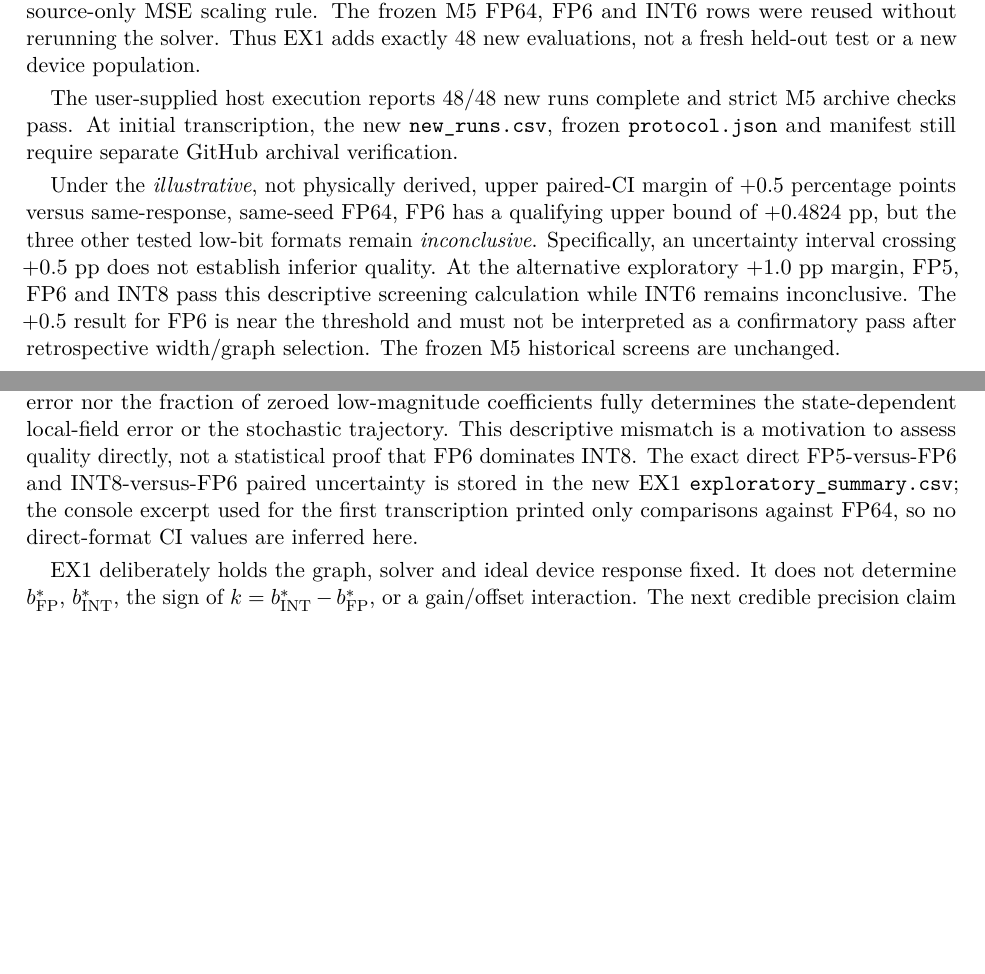
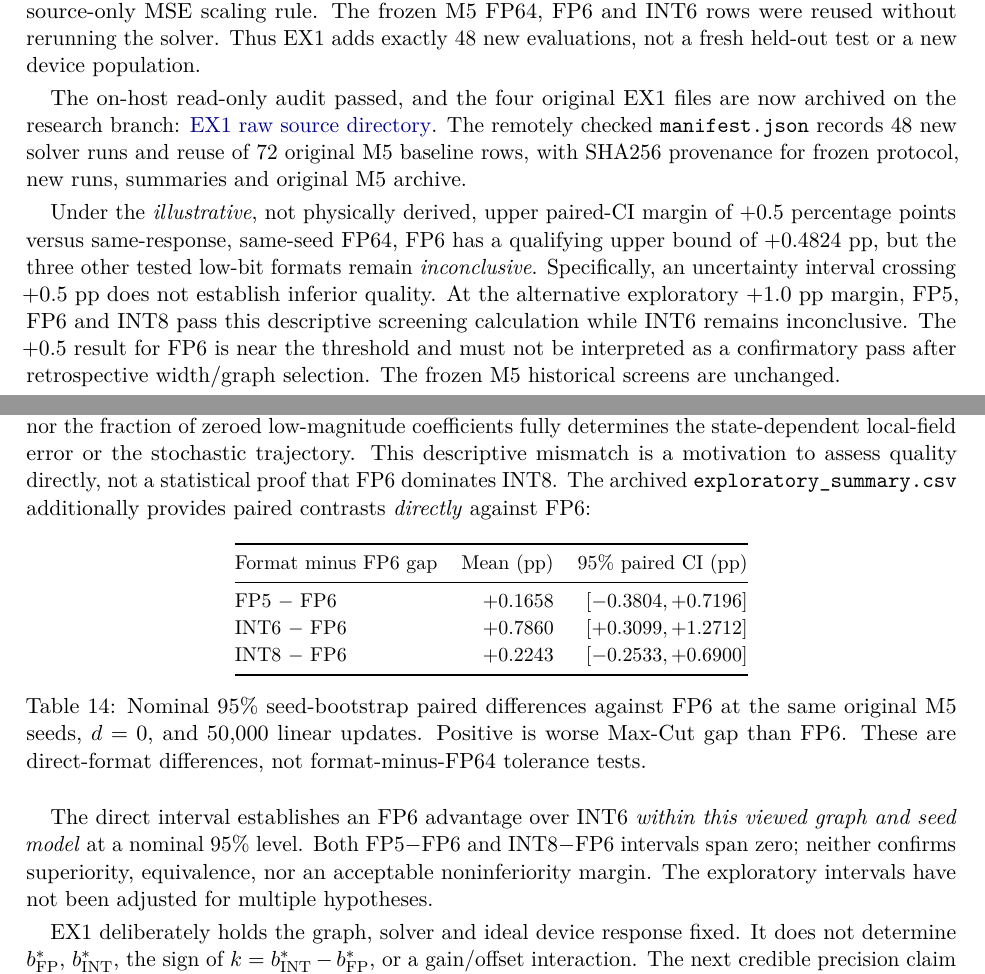
Before and after one commit to Makise-okabe/MRAM_P-bit, a LaTeX paper (main.tex, which reads report/maxcut/47_ex1_m5_exploratory_width.tex): two parts of pages 14 and 15 of 18, joined at a grey line, cut so that both start at the same text, the shorter picture padded with empty space. Compiled offline with pdfLaTeX.

Commit message:
Complete EX1 report with archived raw provenance and paired direct-format intervals

```diff
--- a/report/maxcut/47_ex1_m5_exploratory_width.tex
+++ b/report/maxcut/47_ex1_m5_exploratory_width.tex
@@ -17,12 +17,15 @@ without rerunning the solver. Thus EX1 adds
 exactly 48 new evaluations, not a fresh
 held-out test or a new device population.
 
-The user-supplied host execution reports
-48/48 new runs complete and strict M5 archive
-checks pass. At initial transcription, the
-new \texttt{new\_runs.csv}, frozen
-\texttt{protocol.json} and manifest still
-require separate GitHub archival verification.
+The on-host read-only audit passed, and the four
+original EX1 files are now archived on the research
+branch:
+\href{https://github.com/Makise-okabe/MRAM_P-bit/tree/research/m4-gain-fusion-20261107/results/ex1_m5_fp5_int8_20261115}
+{EX1 raw source directory}. The remotely checked
+\texttt{manifest.json} records 48 new solver
+runs and reuse of 72 original M5 baseline rows,
+with SHA256 provenance for frozen protocol,
+new runs, summaries and original M5 archive.
 
 \begin{table}[htbp]\centering\small
 \begin{tabular}{@{}l rrrl@{}}\toprule
@@ -93,15 +96,34 @@ the stochastic trajectory. This
 descriptive mismatch is a motivation
 to assess quality directly, not
 a statistical proof that FP6 dominates
-INT8. The exact direct FP5-versus-FP6
-and INT8-versus-FP6 paired uncertainty
-is stored in the new EX1
-\texttt{exploratory\_summary.csv};
-the console excerpt used for
-the first transcription printed only
-comparisons against FP64, so
-no direct-format CI values are
-inferred here.
+INT8. The archived
+\texttt{exploratory\_summary.csv} additionally
+provides paired contrasts \emph{directly}
+against FP6:
+\begin{table}[htbp]\centering\small
+\begin{tabular}{@{}l rr@{}}\toprule
+Format minus FP6 gap & Mean (pp) & 95\% paired CI (pp)\\\midrule
+FP5 $-$ FP6 & $+0.1658$ & $[-0.3804,+0.7196]$\\
+INT6 $-$ FP6 & $+0.7860$ & $[+0.3099,+1.2712]$\\
+INT8 $-$ FP6 & $+0.2243$ & $[-0.2533,+0.6900]$\\\bottomrule
+\end{tabular}
+\caption{Nominal 95\% seed-bootstrap paired
+differences against FP6 at the same original
+M5 seeds, $d=0$, and 50,000 linear updates.
+Positive is worse Max-Cut gap than FP6.
+These are direct-format differences, not
+format-minus-FP64 tolerance tests.}
+\label{tab:ex1-direct}
+\end{table}
+
+The direct interval establishes an FP6 advantage
+over INT6 \emph{within this viewed graph and
+seed model} at a nominal 95\% level. Both
+FP5$-$FP6 and INT8$-$FP6 intervals
+span zero; neither confirms superiority,
+equivalence, nor an acceptable noninferiority
+margin. The exploratory intervals have not
+been adjusted for multiple hypotheses.
 
 EX1 deliberately holds the graph, solver
 and ideal device response fixed.
```
Also changed, not shown: report/maxcut/47_ex1_m5_exploratory_width.tex (2 more changed lines).
